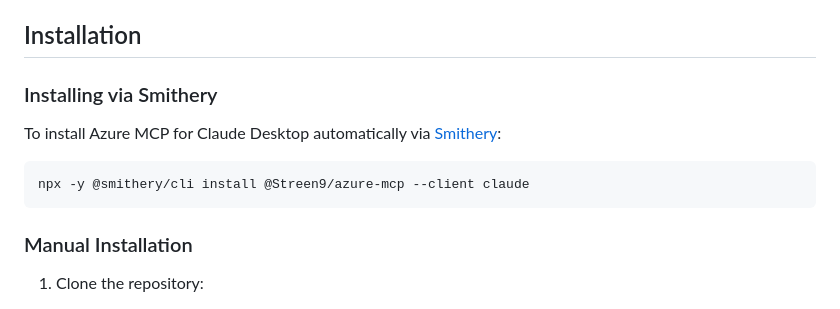
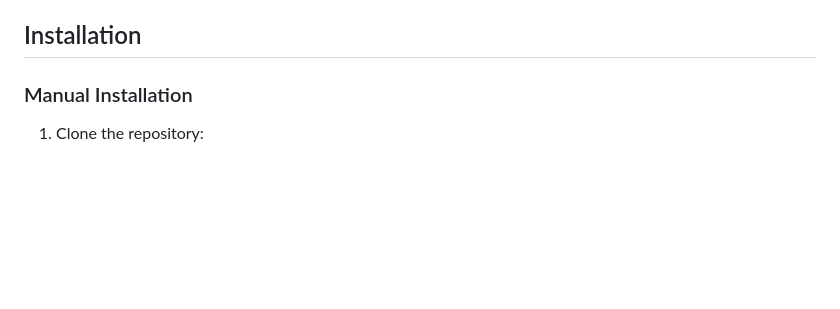
Before and after one commit to kalivaraprasad-gonapa/azure-mcp, a Markdown page: README.md, the part around the change. GitHub-like rendering; blank space fills up the shorter version.

````diff
--- a/README.md
+++ b/README.md
@@ -22,13 +22,6 @@ A Model Context Protocol (MCP) implementation that enables Claude Desktop to int
 
 ## Installation
 
-### Installing via Smithery
-
-To install Azure MCP for Claude Desktop automatically via [Smithery](https://smithery.ai/server/@Streen9/azure-mcp):
-
-```bash
-npx -y @smithery/cli install @Streen9/azure-mcp --client claude
-```
 
 ### Manual Installation
 
````
